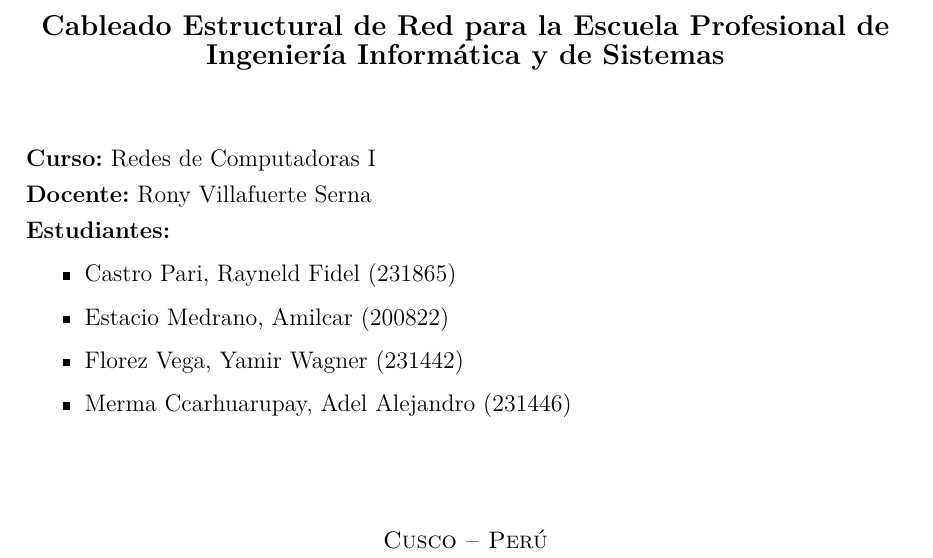
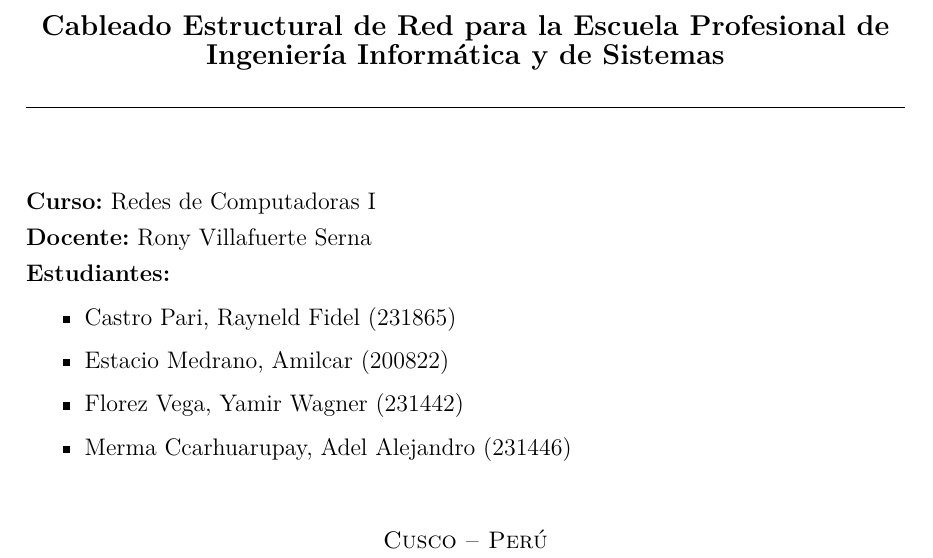
Before and after one commit to Ficapro543/Informe-Redes---Sistema-de-Cableado-Estructurado, a LaTeX document (Proyecto Redes - Cableado Estructurado.tex, which reads portada.tex): part of page 1 of 13, cut so that both start at the same text. Compiled offline with pdfLaTeX.

Commit message:
Portada completa

```diff
--- a/portada.tex
+++ b/portada.tex
@@ -40,6 +40,7 @@
     Cableado Estructural de Red para la Escuela Profesional de\\
     Ingeniería Informática y de Sistemas
   }\par
+  \rule{\linewidth}{0.4pt}\par
 
   % ── Datos del curso ──────────────────────────────────────────
   \vspace{2.5em}
```
Also changed, not shown: Proyecto Redes - Cableado Estructurado.pdf.
